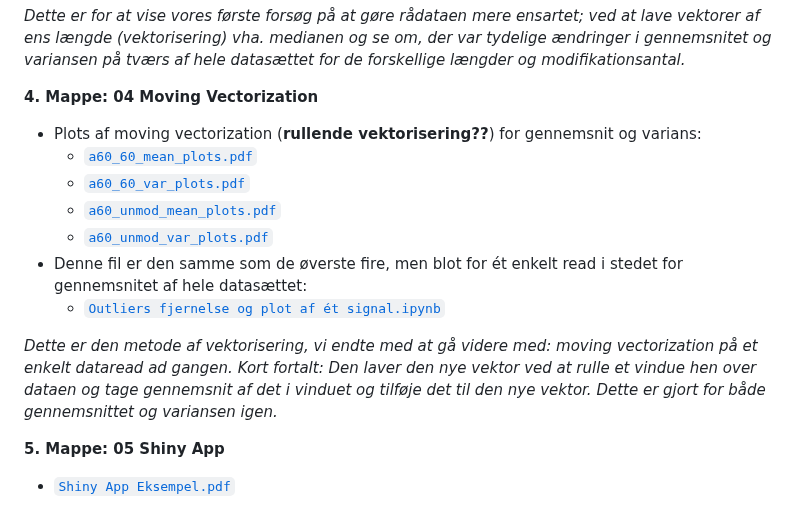
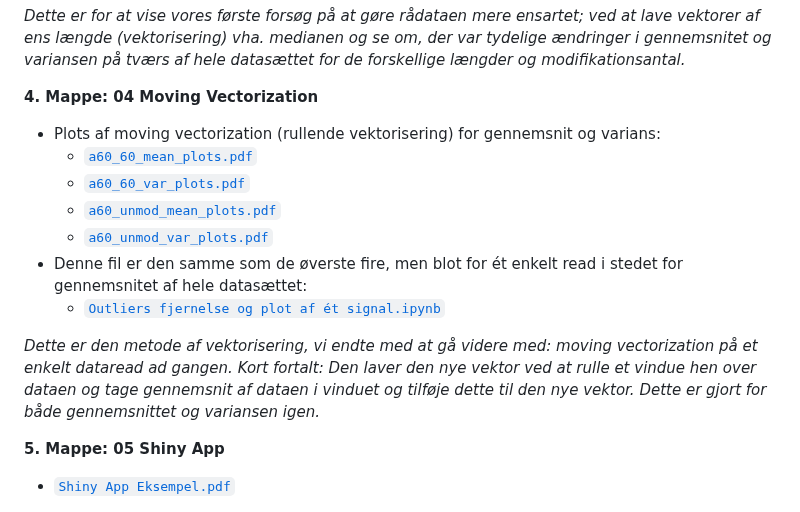
Before and after one commit to Najaandrup/Dataprojekt, a Markdown page: README.md, the part around the change. Drawn GitHub-style.

```diff
--- a/README.md
+++ b/README.md
@@ -21,7 +21,7 @@
 *Dette er for at vise vores første forsøg på at gøre rådataen mere ensartet; ved at lave vektorer af ens længde (vektorisering) vha. medianen og se om, der var tydelige ændringer i gennemsnitet og variansen på tværs af hele datasættet for de forskellige længder og modifikationsantal.*
 
 **4. Mappe: 04 Moving Vectorization**
-   - Plots af moving vectorization (**rullende vektorisering??**) for gennemsnit og varians:
+   - Plots af moving vectorization (rullende vektorisering) for gennemsnit og varians:
       - <a href="https://github.com/Najaandrup/Dataprojekt/blob/main/04%20Moving%20Vectorization/a60_60_mean_plots.pdf"><code>a60_60_mean_plots.pdf</code></a>
       - <a href="https://github.com/Najaandrup/Dataprojekt/blob/main/04%20Moving%20Vectorization/a60_60_var_plots.pdf"><code>a60_60_var_plots.pdf</code></a>
       - <a href="https://github.com/Najaandrup/Dataprojekt/blob/main/04%20Moving%20Vectorization/a60_unmod_mean_plots.pdf"><code>a60_unmod_mean_plots.pdf</code></a>
@@ -29,7 +29,7 @@
    - Denne fil er den samme som de øverste fire, men blot for ét enkelt read i stedet for gennemsnitet af hele datasættet:
         - <a href="https://github.com/Najaandrup/Dataprojekt/blob/main/04%20Moving%20Vectorization/Outliers%20fjernelse%20og%20plot%20af%20%C3%A9t%20signal.ipynb"><code>Outliers fjernelse og plot af ét signal.ipynb</code></a>
 
-*Dette er den metode af vektorisering, vi endte med at gå videre med: moving vectorization på et enkelt dataread ad gangen. Kort fortalt: Den laver den nye vektor ved at rulle et vindue hen over dataen og tage gennemsnit af det i vinduet og tilføje det til den nye vektor. Dette er gjort for både gennemsnittet og variansen igen.*
+*Dette er den metode af vektorisering, vi endte med at gå videre med: moving vectorization på et enkelt dataread ad gangen. Kort fortalt: Den laver den nye vektor ved at rulle et vindue hen over dataen og tage gennemsnit af dataen i vinduet og tilføje dette til den nye vektor. Dette er gjort for både gennemsnittet og variansen igen.*
 
 **5. Mappe: 05 Shiny App**
    - <a href="https://github.com/Najaandrup/Dataprojekt/blob/main/05%20Shiny%20App/Shiny%20App%20Eksempel.pdf"><code>Shiny App Eksempel.pdf</code></a>
```
